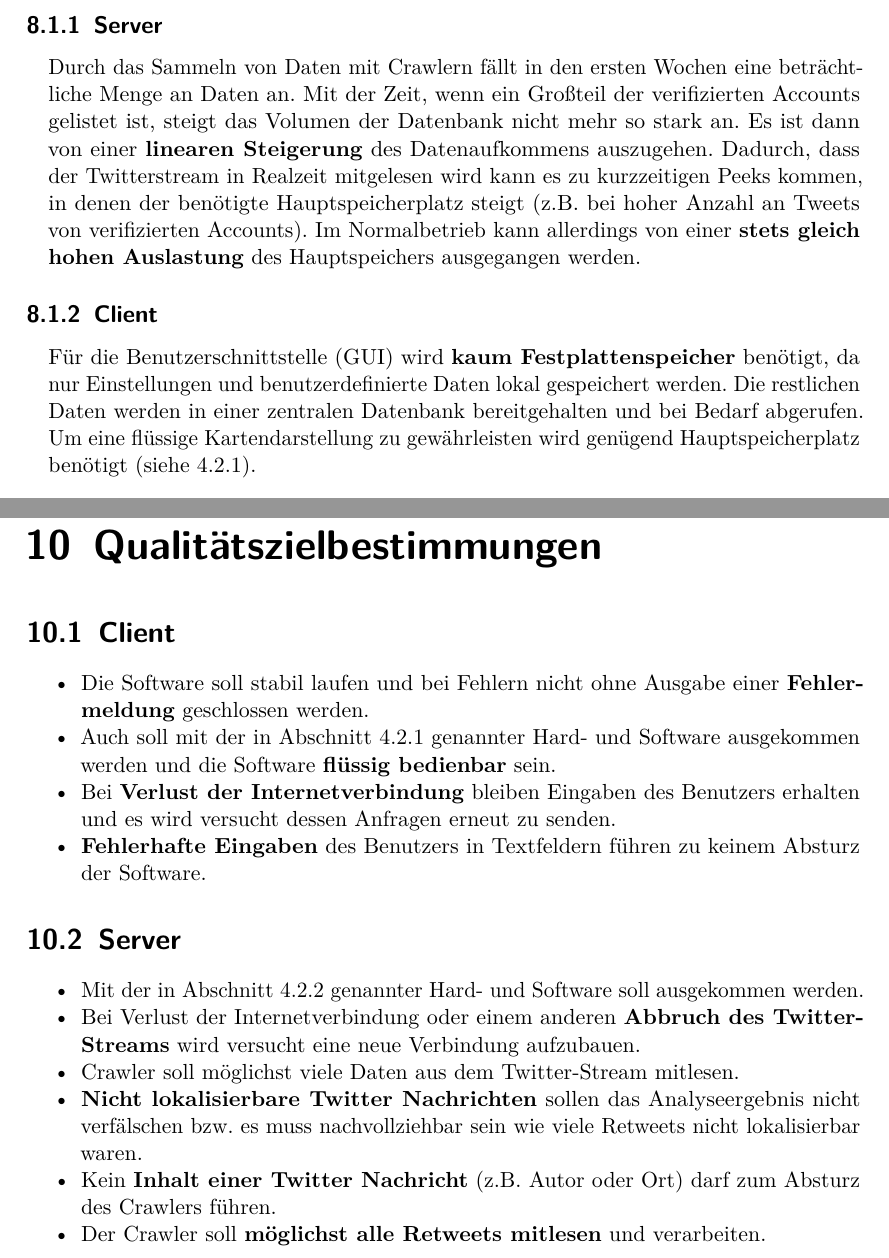
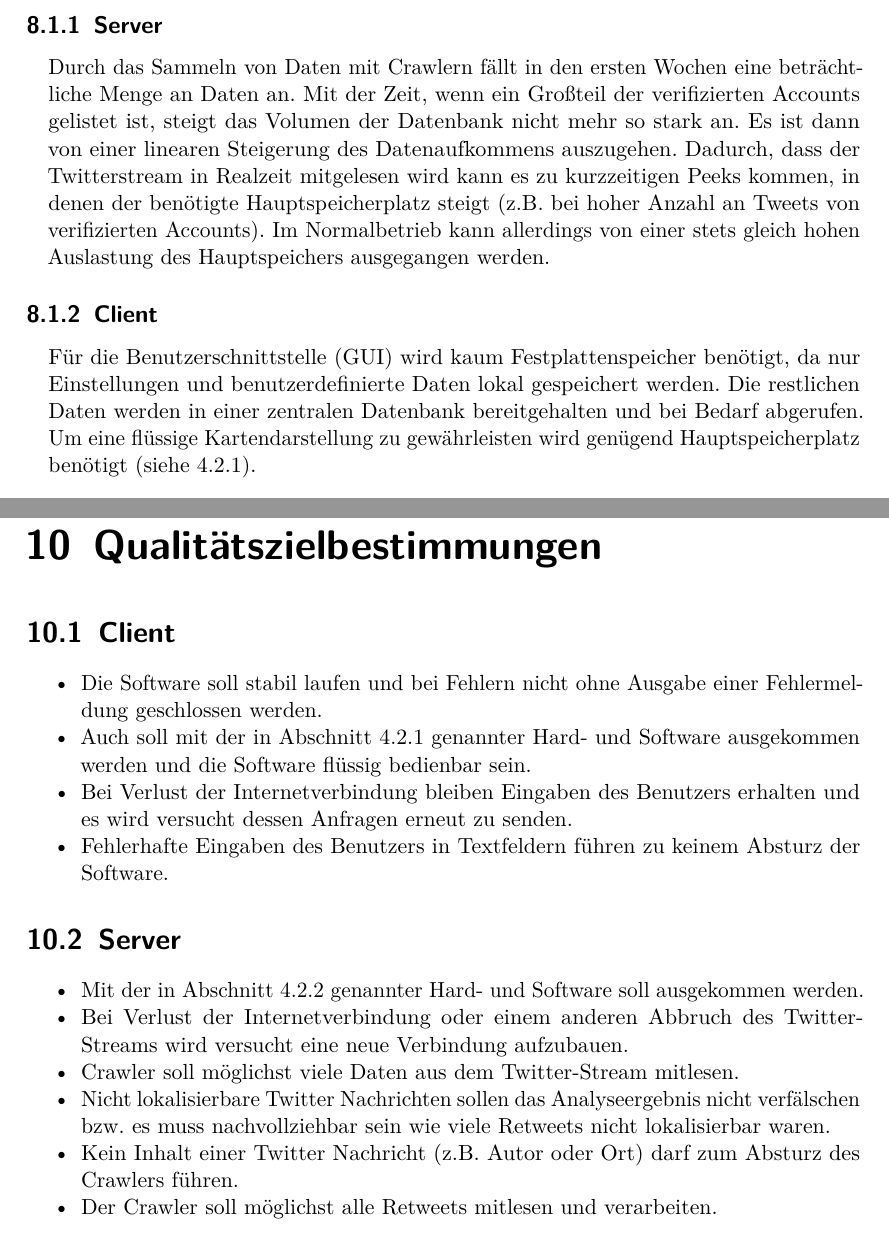
Before and after one commit to jaasmiin/twitterPSE, a LaTeX document (doc/pflichtenheft/pflichtenheft.tex, which reads doc/pflichtenheft/include/produktleistungen.tex, doc/pflichtenheft/include/qualitaetszielbestimmungen.tex): two parts of pages 17 and 22 of 26, joined at a grey line, cut so that both start at the same text. Compiled offline with pdfLaTeX.

Commit message:
Fette Textelemente entfernt

```diff
--- a/doc/pflichtenheft/include/produktleistungen.tex
+++ b/doc/pflichtenheft/include/produktleistungen.tex
@@ -1,10 +1,10 @@
 % Wenn vorhanden, Anforderungen an Laufzeitverhalten oder Speicherplatz.
 \section{Speicher}
 \subsection{Server}
-Durch das Sammeln von Daten mit Crawlern fällt in den ersten Wochen eine beträchtliche Menge an Daten an. Mit der Zeit, wenn ein Großteil der verifizierten Accounts gelistet ist, steigt das Volumen der Datenbank nicht mehr so stark an. Es ist dann von einer \textbf{linearen Steigerung} des Datenaufkommens auszugehen.
-Dadurch, dass der Twitterstream in Realzeit mitgelesen wird kann es zu  kurzzeitigen Peeks kommen, in denen der benötigte Hauptspeicherplatz steigt (z.B. bei hoher Anzahl an Tweets von verifizierten Accounts). Im Normalbetrieb kann allerdings von einer \textbf{stets gleich hohen Auslastung} des Hauptspeichers ausgegangen werden.
+Durch das Sammeln von Daten mit Crawlern fällt in den ersten Wochen eine beträchtliche Menge an Daten an. Mit der Zeit, wenn ein Großteil der verifizierten Accounts gelistet ist, steigt das Volumen der Datenbank nicht mehr so stark an. Es ist dann von einer linearen Steigerung des Datenaufkommens auszugehen.
+Dadurch, dass der Twitterstream in Realzeit mitgelesen wird kann es zu  kurzzeitigen Peeks kommen, in denen der benötigte Hauptspeicherplatz steigt (z.B. bei hoher Anzahl an Tweets von verifizierten Accounts). Im Normalbetrieb kann allerdings von einer stets gleich hohen Auslastung des Hauptspeichers ausgegangen werden.
 \subsection{Client}
-Für die Benutzerschnittstelle (GUI) wird \textbf{kaum Festplattenspeicher} benötigt, da nur Einstellungen und benutzerdefinierte Daten lokal gespeichert werden. Die restlichen Daten werden in einer zentralen Datenbank bereitgehalten und bei Bedarf abgerufen.
+Für die Benutzerschnittstelle (GUI) wird kaum Festplattenspeicher benötigt, da nur Einstellungen und benutzerdefinierte Daten lokal gespeichert werden. Die restlichen Daten werden in einer zentralen Datenbank bereitgehalten und bei Bedarf abgerufen.
 Um eine flüssige Kartendarstellung zu gewährleisten wird genügend Hauptspeicherplatz benötigt (siehe \ref{subsec:hardwareClient}).
 \section{Laufzeit}
 \subsection{Server}
--- a/doc/pflichtenheft/include/qualitaetszielbestimmungen.tex
+++ b/doc/pflichtenheft/include/qualitaetszielbestimmungen.tex
@@ -2,17 +2,17 @@
 
 \section{Client}
 \begin{itemize}
-	\item Die Software soll stabil laufen und bei Fehlern nicht ohne Ausgabe einer \textbf{Fehlermeldung} geschlossen werden.
-	\item Auch soll mit der in Abschnitt \ref{subsec:hardwareClient} genannter Hard- und Software ausgekommen werden und die Software \textbf{flüssig bedienbar} sein.
-	\item Bei \textbf{Verlust der Internetverbindung} bleiben Eingaben des Benutzers erhalten und es wird versucht dessen Anfragen erneut zu senden.
-	\item \textbf{Fehlerhafte Eingaben} des Benutzers in Textfeldern führen zu keinem Absturz der Software.
+	\item Die Software soll stabil laufen und bei Fehlern nicht ohne Ausgabe einer Fehlermeldung geschlossen werden.
+	\item Auch soll mit der in Abschnitt \ref{subsec:hardwareClient} genannter Hard- und Software ausgekommen werden und die Software flüssig bedienbar sein.
+	\item Bei Verlust der Internetverbindung bleiben Eingaben des Benutzers erhalten und es wird versucht dessen Anfragen erneut zu senden.
+	\item Fehlerhafte Eingaben des Benutzers in Textfeldern führen zu keinem Absturz der Software.
 \end{itemize}
 \section{Server}
 \begin{itemize}
 	\item Mit der in Abschnitt \ref{subsec:hardwareServer} genannter Hard- und Software soll ausgekommen werden.
-	\item Bei Verlust der Internetverbindung oder einem anderen \textbf{Abbruch des Twitter-Streams} wird versucht eine neue Verbindung aufzubauen.
+	\item Bei Verlust der Internetverbindung oder einem anderen Abbruch des Twitter-Streams wird versucht eine neue Verbindung aufzubauen.
 	\item Crawler soll möglichst viele Daten aus dem Twitter-Stream mitlesen.
-	\item \textbf{Nicht lokalisierbare Twitter Nachrichten} sollen das Analyseergebnis nicht verfälschen bzw. es muss nachvollziehbar sein wie viele Retweets nicht lokalisierbar waren.
-	\item Kein \textbf{Inhalt einer Twitter Nachricht} (z.B. Autor oder Ort) darf zum Absturz des Crawlers führen.
-	\item Der Crawler soll \textbf{möglichst alle Retweets mitlesen} und verarbeiten.
+	\item Nicht lokalisierbare Twitter Nachrichten sollen das Analyseergebnis nicht verfälschen bzw. es muss nachvollziehbar sein wie viele Retweets nicht lokalisierbar waren.
+	\item Kein Inhalt einer Twitter Nachricht (z.B. Autor oder Ort) darf zum Absturz des Crawlers führen.
+	\item Der Crawler soll möglichst alle Retweets mitlesen und verarbeiten.
 \end{itemize}
```
Also changed, not shown: doc/pflichtenheft/include/produktleistungen.tex (4 more changed lines).
